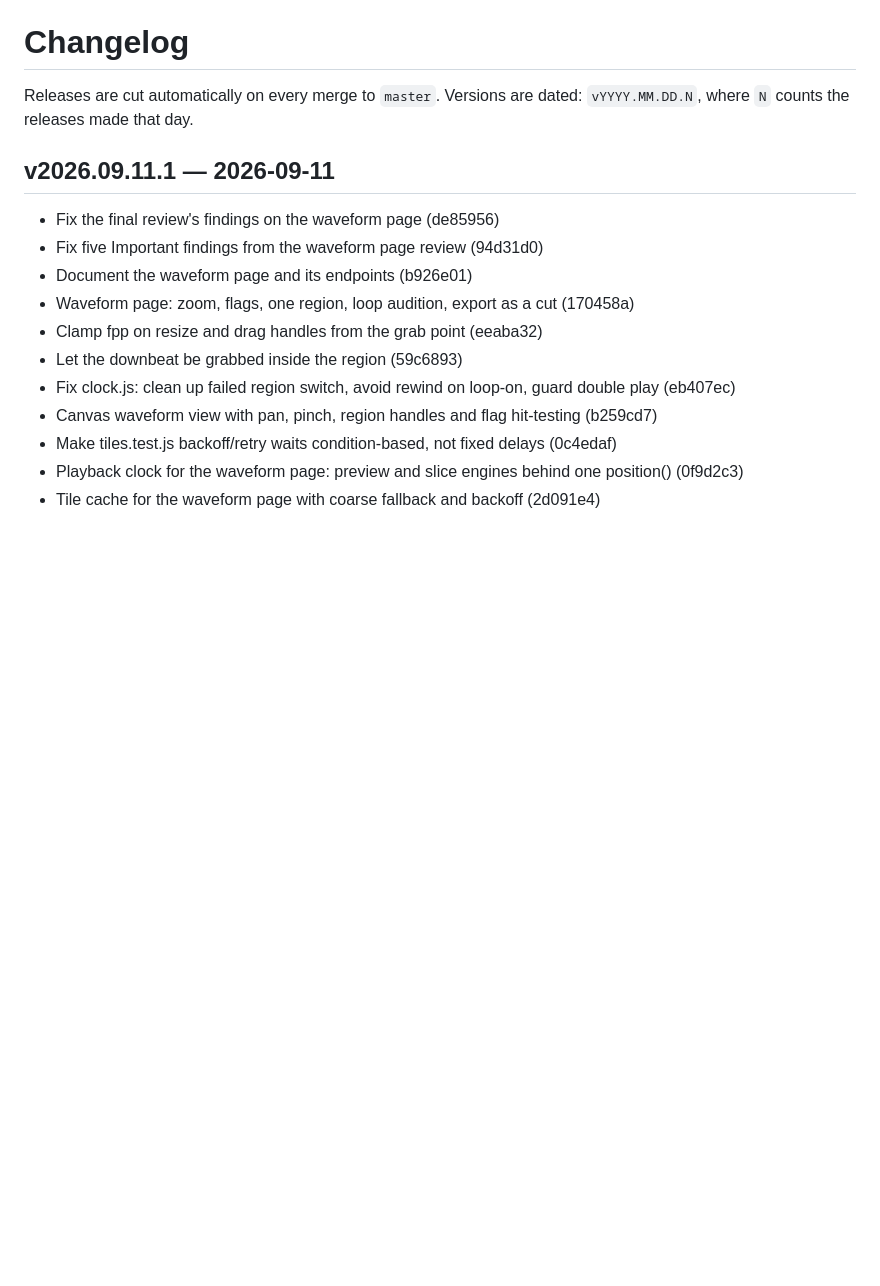
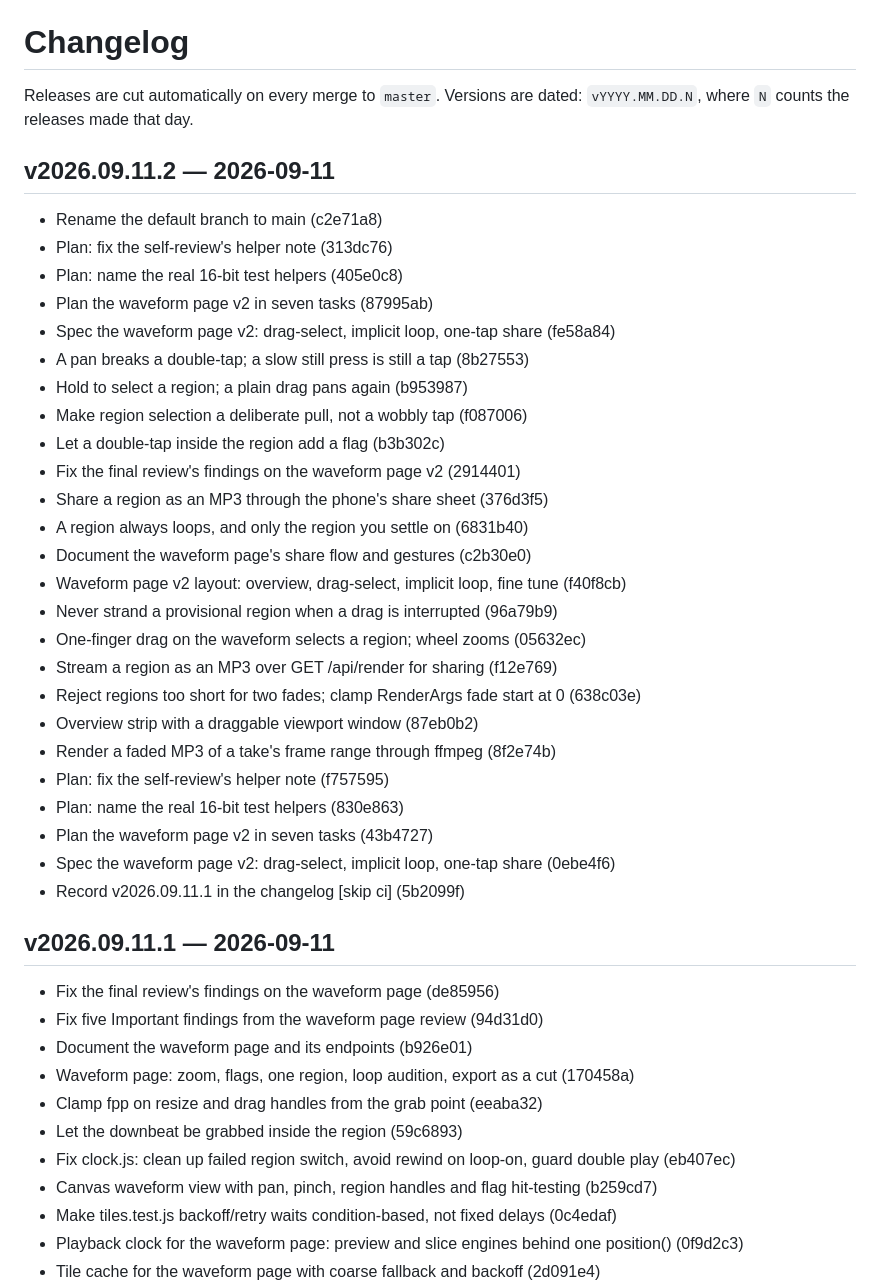
Before and after one commit to gabeduke/audio-dashcam, a Markdown page: CHANGELOG.md, the part around the change. GitHub-like rendering; blank space fills up the shorter version.

Commit message:
Record v2026.09.11.2 in the changelog [skip ci]

```diff
--- a/CHANGELOG.md
+++ b/CHANGELOG.md
@@ -4,6 +4,35 @@ Releases are cut automatically on every merge to `master`. Versions are dated:
 `vYYYY.MM.DD.N`, where `N` counts the releases made that day.
 
 <!-- new releases are inserted directly below this line -->
+
+## v2026.09.11.2 — 2026-09-11
+
+- Rename the default branch to main (c2e71a8)
+- Plan: fix the self-review's helper note (313dc76)
+- Plan: name the real 16-bit test helpers (405e0c8)
+- Plan the waveform page v2 in seven tasks (87995ab)
+- Spec the waveform page v2: drag-select, implicit loop, one-tap share (fe58a84)
+- A pan breaks a double-tap; a slow still press is still a tap (8b27553)
+- Hold to select a region; a plain drag pans again (b953987)
+- Make region selection a deliberate pull, not a wobbly tap (f087006)
+- Let a double-tap inside the region add a flag (b3b302c)
+- Fix the final review's findings on the waveform page v2 (2914401)
+- Share a region as an MP3 through the phone's share sheet (376d3f5)
+- A region always loops, and only the region you settle on (6831b40)
+- Document the waveform page's share flow and gestures (c2b30e0)
+- Waveform page v2 layout: overview, drag-select, implicit loop, fine tune (f40f8cb)
+- Never strand a provisional region when a drag is interrupted (96a79b9)
+- One-finger drag on the waveform selects a region; wheel zooms (05632ec)
+- Stream a region as an MP3 over GET /api/render for sharing (f12e769)
+- Reject regions too short for two fades; clamp RenderArgs fade start at 0 (638c03e)
+- Overview strip with a draggable viewport window (87eb0b2)
+- Render a faded MP3 of a take's frame range through ffmpeg (8f2e74b)
+- Plan: fix the self-review's helper note (f757595)
+- Plan: name the real 16-bit test helpers (830e863)
+- Plan the waveform page v2 in seven tasks (43b4727)
+- Spec the waveform page v2: drag-select, implicit loop, one-tap share (0ebe4f6)
+- Record v2026.09.11.1 in the changelog [skip ci] (5b2099f)
+
 
 ## v2026.09.11.1 — 2026-09-11
 
```
